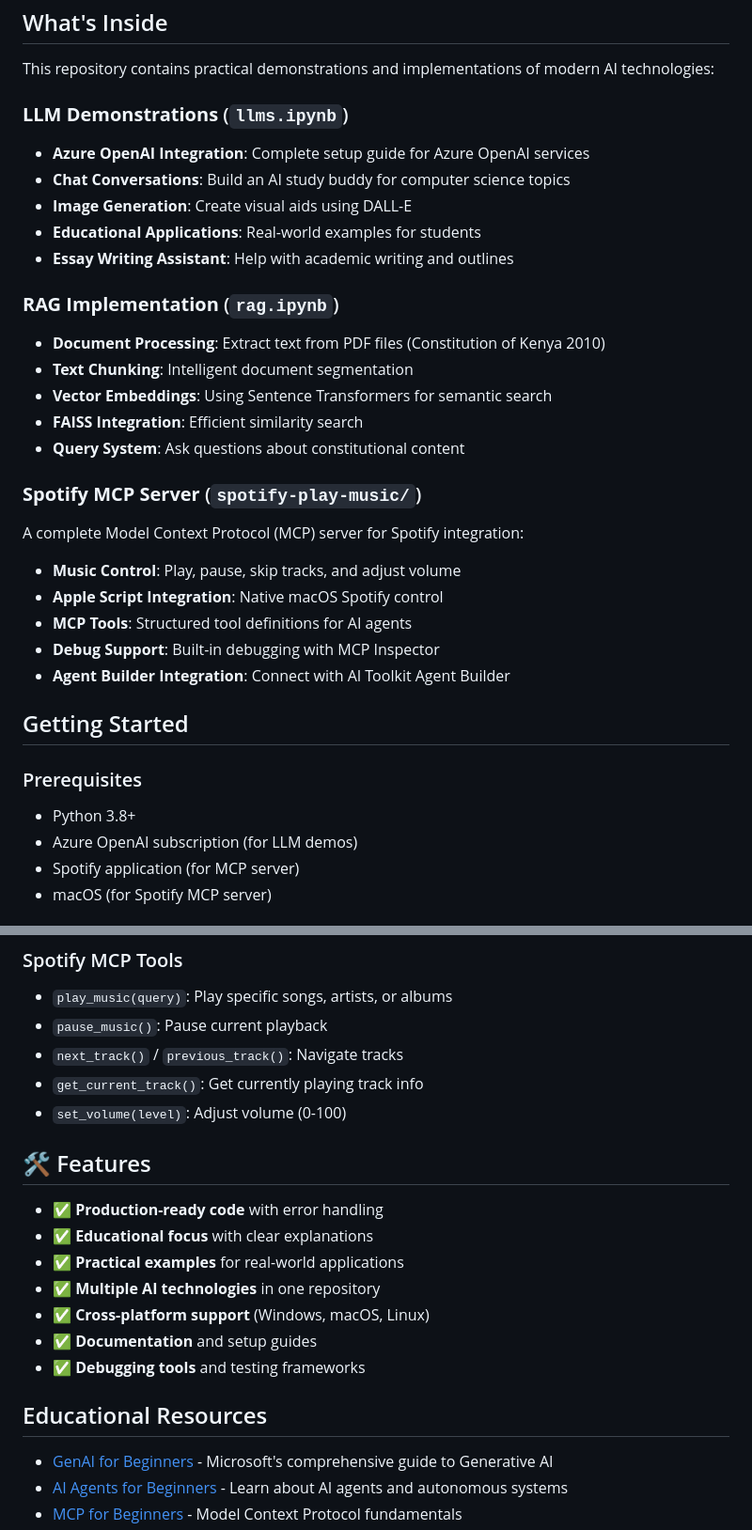
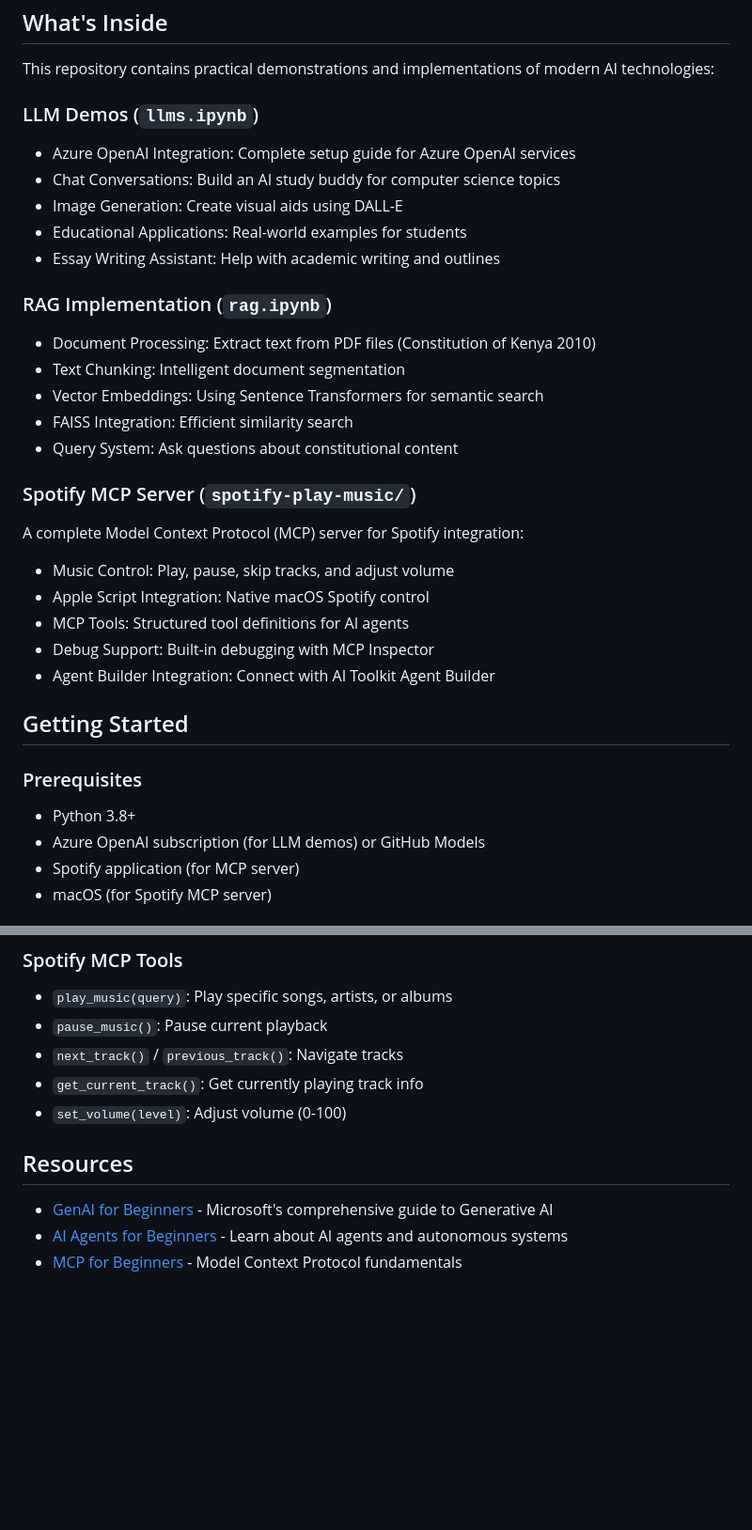
Before and after one commit to BethanyJep/llms-and-a-bit-more, a Markdown page: README.md, 2 parts joined by grey strips. Shown at 94% size. Drawn GitHub-style; blank space fills up the shorter version.

Commit message:
refactor readme

```diff
--- a/README.md
+++ b/README.md
@@ -8,33 +8,33 @@ A comprehensive educational repository exploring **Large Language Models (LLMs)*
 
 This repository contains practical demonstrations and implementations of modern AI technologies:
 
-### **LLM Demonstrations** (`llms.ipynb`)
-- **Azure OpenAI Integration**: Complete setup guide for Azure OpenAI services
-- **Chat Conversations**: Build an AI study buddy for computer science topics
-- **Image Generation**: Create visual aids using DALL-E
-- **Educational Applications**: Real-world examples for students
-- **Essay Writing Assistant**: Help with academic writing and outlines
+### LLM Demos (`llms.ipynb`)
+- Azure OpenAI Integration: Complete setup guide for Azure OpenAI services
+- Chat Conversations: Build an AI study buddy for computer science topics
+- Image Generation: Create visual aids using DALL-E
+- Educational Applications: Real-world examples for students
+- Essay Writing Assistant: Help with academic writing and outlines
 
-### **RAG Implementation** (`rag.ipynb`)
-- **Document Processing**: Extract text from PDF files (Constitution of Kenya 2010)
-- **Text Chunking**: Intelligent document segmentation
-- **Vector Embeddings**: Using Sentence Transformers for semantic search
-- **FAISS Integration**: Efficient similarity search
-- **Query System**: Ask questions about constitutional content
+### RAG Implementation (`rag.ipynb`)
+- Document Processing: Extract text from PDF files (Constitution of Kenya 2010)
+- Text Chunking: Intelligent document segmentation
+- Vector Embeddings: Using Sentence Transformers for semantic search
+- FAISS Integration: Efficient similarity search
+- Query System: Ask questions about constitutional content
 
-### **Spotify MCP Server** (`spotify-play-music/`)
+### Spotify MCP Server (`spotify-play-music/`)
 A complete Model Context Protocol (MCP) server for Spotify integration:
-- **Music Control**: Play, pause, skip tracks, and adjust volume
-- **Apple Script Integration**: Native macOS Spotify control
-- **MCP Tools**: Structured tool definitions for AI agents
-- **Debug Support**: Built-in debugging with MCP Inspector
-- **Agent Builder Integration**: Connect with AI Toolkit Agent Builder
+- Music Control: Play, pause, skip tracks, and adjust volume
+- Apple Script Integration: Native macOS Spotify control
+- MCP Tools: Structured tool definitions for AI agents
+- Debug Support: Built-in debugging with MCP Inspector
+- Agent Builder Integration: Connect with AI Toolkit Agent Builder
 
 ## Getting Started
 
 ### Prerequisites
 - Python 3.8+
-- Azure OpenAI subscription (for LLM demos)
+- Azure OpenAI subscription (for LLM demos) or GitHub Models
 - Spotify application (for MCP server)
 - macOS (for Spotify MCP server)
 
@@ -101,17 +101,8 @@ relevant_chunks = query_constitution(question, k=3)
 - `get_current_track()`: Get currently playing track info
 - `set_volume(level)`: Adjust volume (0-100)
 
-## 🛠️ Features
 
-- ✅ **Production-ready code** with error handling
-- ✅ **Educational focus** with clear explanations
-- ✅ **Practical examples** for real-world applications
-- ✅ **Multiple AI technologies** in one repository
-- ✅ **Cross-platform support** (Windows, macOS, Linux)
-- ✅ **Documentation** and setup guides
-- ✅ **Debugging tools** and testing frameworks
-
-## Educational Resources
+## Resources
 
 - [GenAI for Beginners](https://github.com/microsoft/generative-ai-for-beginners) - Microsoft's comprehensive guide to Generative AI
 - [AI Agents for Beginners](https://github.com/microsoft/ai-agents-for-beginners?WT.mc_id=academic-105485-koreyst) - Learn about AI agents and autonomous systems
```
